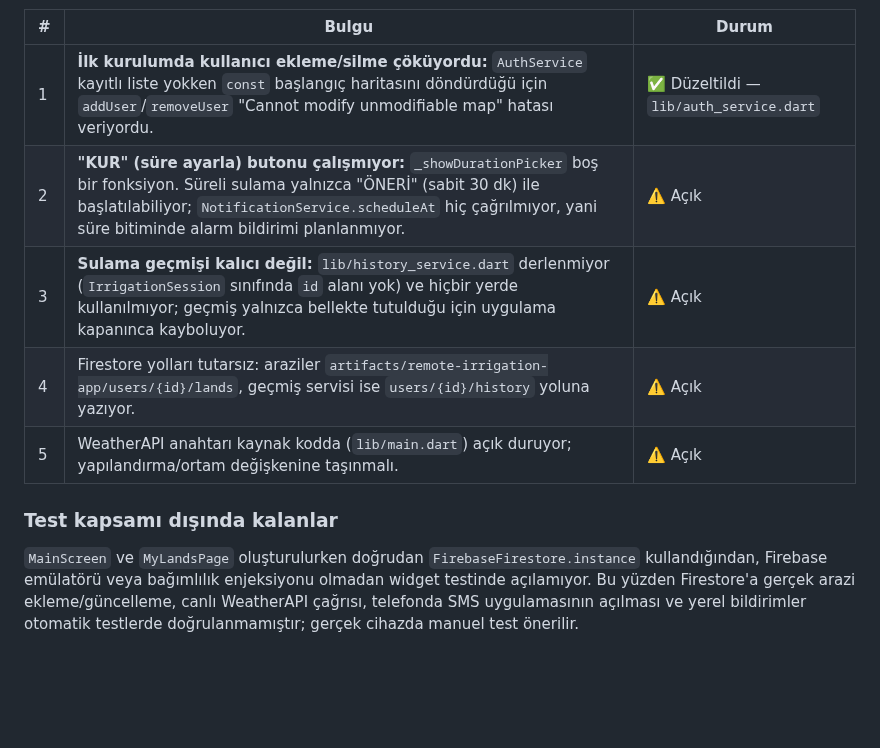
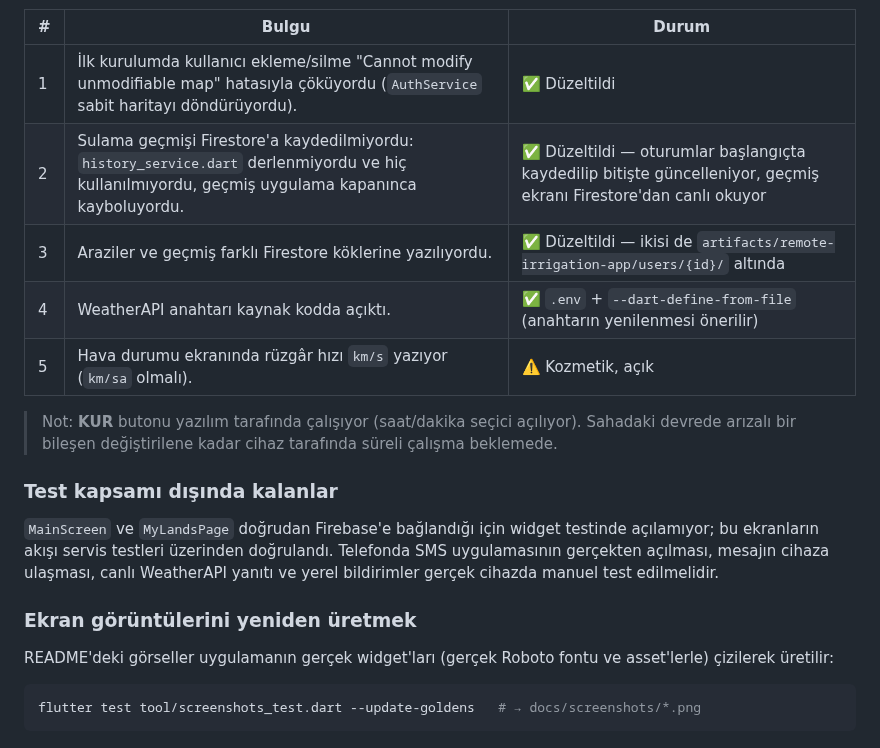
Before and after one commit to alikemaltopak/TopTech, a Markdown page: irrigation_control_app/README.md, the part around one of its changes. Drawn GitHub-style; blank space fills up the shorter version.

````diff
--- a/irrigation_control_app/README.md
+++ b/irrigation_control_app/README.md
@@ -40,12 +146,22 @@ flutter test
 
 | # | Bulgu | Durum |
 |---|---|---|
-| 1 | **İlk kurulumda kullanıcı ekleme/silme çöküyordu:** `AuthService` kayıtlı liste yokken `const` başlangıç haritasını döndürdüğü için `addUser`/`removeUser` "Cannot modify unmodifiable map" hatası veriyordu. | ✅ Düzeltildi — `lib/auth_service.dart` |
-| 2 | **"KUR" (süre ayarla) butonu çalışmıyor:** `_showDurationPicker` boş bir fonksiyon. Süreli sulama yalnızca "ÖNERİ" (sabit 30 dk) ile başlatılabiliyor; `NotificationService.scheduleAt` hiç çağrılmıyor, yani süre bitiminde alarm bildirimi planlanmıyor. | ⚠️ Açık |
-| 3 | **Sulama geçmişi kalıcı değil:** `lib/history_service.dart` derlenmiyor (`IrrigationSession` sınıfında `id` alanı yok) ve hiçbir yerde kullanılmıyor; geçmiş yalnızca bellekte tutulduğu için uygulama kapanınca kayboluyor. | ⚠️ Açık |
-| 4 | Firestore yolları tutarsız: araziler `artifacts/remote-irrigation-app/users/{id}/lands`, geçmiş servisi ise `users/{id}/history` yoluna yazıyor. | ⚠️ Açık |
-| 5 | WeatherAPI anahtarı kaynak kodda (`lib/main.dart`) açık duruyor; yapılandırma/ortam değişkenine taşınmalı. | ⚠️ Açık |
+| 1 | İlk kurulumda kullanıcı ekleme/silme "Cannot modify unmodifiable map" hatasıyla çöküyordu (`AuthService` sabit haritayı döndürüyordu). | ✅ Düzeltildi |
+| 2 | Sulama geçmişi Firestore'a kaydedilmiyordu: `history_service.dart` derlenmiyordu ve hiç kullanılmıyordu, geçmiş uygulama kapanınca kayboluyordu. | ✅ Düzeltildi — oturumlar başlangıçta kaydedilip bitişte güncelleniyor, geçmiş ekranı Firestore'dan canlı okuyor |
+| 3 | Araziler ve geçmiş farklı Firestore köklerine yazılıyordu. | ✅ Düzeltildi — ikisi de `artifacts/remote-irrigation-app/users/{id}/` altında |
+| 4 | WeatherAPI anahtarı kaynak kodda açıktı. | ✅ `.env` + `--dart-define-from-file` (anahtarın yenilenmesi önerilir) |
+| 5 | Hava durumu ekranında rüzgâr hızı `km/s` yazıyor (`km/sa` olmalı). | ⚠️ Kozmetik, açık |
+
+> Not: **KUR** butonu yazılım tarafında çalışıyor (saat/dakika seçici açılıyor). Sahadaki devrede arızalı bir bileşen değiştirilene kadar cihaz tarafında süreli çalışma beklemede.
 
 ### Test kapsamı dışında kalanlar
 
-`MainScreen` ve `MyLandsPage` oluşturulurken doğrudan `FirebaseFirestore.instance` kullandığından, Firebase emülatörü veya bağımlılık enjeksiyonu olmadan widget testinde açılamıyor. Bu yüzden Firestore'a gerçek arazi ekleme/güncelleme, canlı WeatherAPI çağrısı, telefonda SMS uygulamasının açılması ve yerel bildirimler otomatik testlerde doğrulanmamıştır; gerçek cihazda manuel test önerilir.
+`MainScreen` ve `MyLandsPage` doğrudan Firebase'e bağlandığı için widget testinde açılamıyor; bu ekranların akışı servis testleri üzerinden doğrulandı. Telefonda SMS uygulamasının gerçekten açılması, mesajın cihaza ulaşması, canlı WeatherAPI yanıtı ve yerel bildirimler gerçek cihazda manuel test edilmelidir.
+
+### Ekran görüntülerini yeniden üretmek
+
+README'deki görseller uygulamanın gerçek widget'ları (gerçek Roboto fontu ve asset'lerle) çizilerek üretilir:
+
+```bash
+flutter test tool/screenshots_test.dart --update-goldens   # → docs/screenshots/*.png
+```
````
Also changed, not shown: other parts of irrigation_control_app/README.md (+127 -21 lines), README.md (added, +26 -0 lines), irrigation_control_app/docs/screenshots/admin.png (added), irrigation_control_app/docs/screenshots/history.png (added), irrigation_control_app/docs/screenshots/login.png (added), irrigation_control_app/docs/screenshots/weather.png (added), 13 other files.
